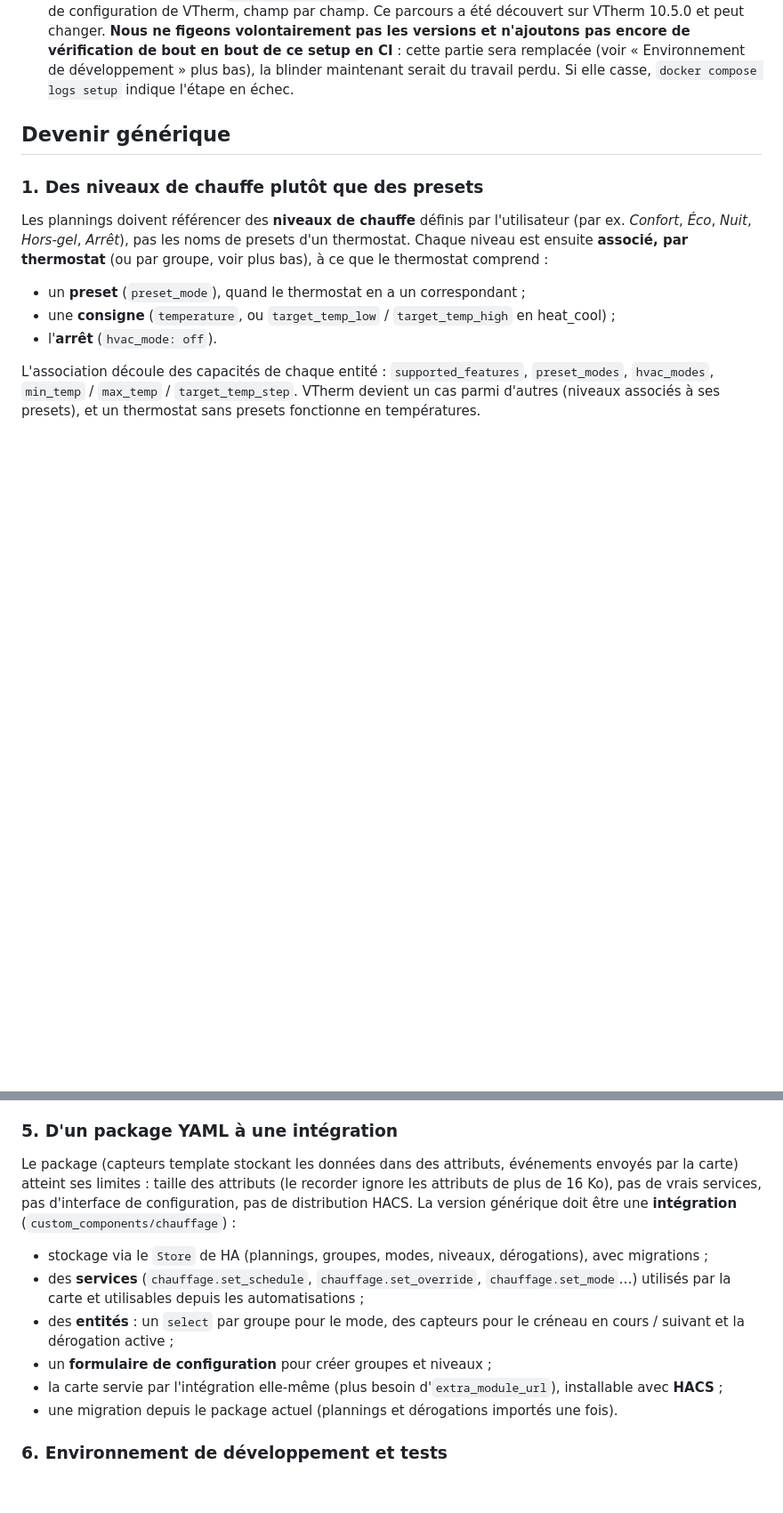
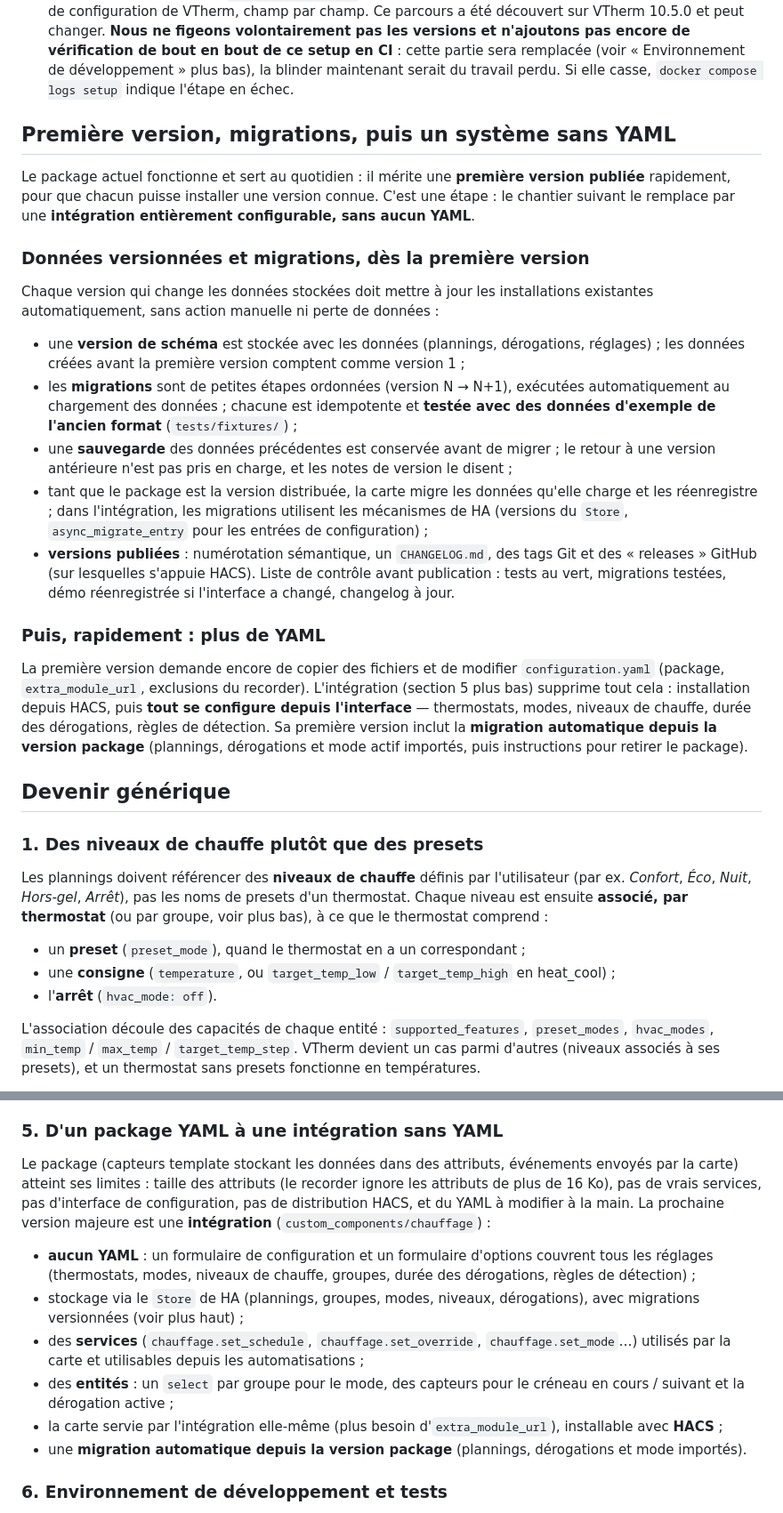
Before and after one commit to armellarcier/ha-chauffage, a Markdown page: ROADMAP.fr.md, 2 parts joined by grey strips. Shown at 89% size. Drawn GitHub-style; blank space fills up the shorter version.

```diff
--- a/ROADMAP.fr.md
+++ b/ROADMAP.fr.md
@@ -31,6 +31,40 @@ leur fin, tests.
   pas encore de vérification de bout en bout de ce setup en CI** : cette partie sera remplacée
   (voir « Environnement de développement » plus bas), la blinder maintenant serait du travail
   perdu. Si elle casse, `docker compose logs setup` indique l'étape en échec.
+
+## Première version, migrations, puis un système sans YAML
+
+Le package actuel fonctionne et sert au quotidien : il mérite une **première version publiée**
+rapidement, pour que chacun puisse installer une version connue. C'est une étape : le chantier
+suivant le remplace par une **intégration entièrement configurable, sans aucun YAML**.
+
+### Données versionnées et migrations, dès la première version
+
+Chaque version qui change les données stockées doit mettre à jour les installations existantes
+automatiquement, sans action manuelle ni perte de données :
+
+- une **version de schéma** est stockée avec les données (plannings, dérogations, réglages) ; les
+  données créées avant la première version comptent comme version 1 ;
+- les **migrations** sont de petites étapes ordonnées (version N → N+1), exécutées
+  automatiquement au chargement des données ; chacune est idempotente et **testée avec des données
+  d'exemple de l'ancien format** (`tests/fixtures/`) ;
+- une **sauvegarde** des données précédentes est conservée avant de migrer ; le retour à une
+  version antérieure n'est pas pris en charge, et les notes de version le disent ;
+- tant que le package est la version distribuée, la carte migre les données qu'elle charge et les
+  réenregistre ; dans l'intégration, les migrations utilisent les mécanismes de HA (versions du
+  `Store`, `async_migrate_entry` pour les entrées de configuration) ;
+- **versions publiées** : numérotation sémantique, un `CHANGELOG.md`, des tags Git et des
+  « releases » GitHub (sur lesquelles s'appuie HACS). Liste de contrôle avant publication : tests au
+  vert, migrations testées, démo réenregistrée si l'interface a changé, changelog à jour.
+
+### Puis, rapidement : plus de YAML
+
+La première version demande encore de copier des fichiers et de modifier `configuration.yaml`
+(package, `extra_module_url`, exclusions du recorder). L'intégration (section 5 plus bas) supprime
+tout cela : installation depuis HACS, puis **tout se configure depuis l'interface** — thermostats,
+modes, niveaux de chauffe, durée des dérogations, règles de détection. Sa première version inclut
+la **migration automatique depuis la version package** (plannings, dérogations et mode actif
+importés, puis instructions pour retirer le package).
 
 ## Devenir générique
 
@@ -88,22 +122,26 @@ Aujourd'hui les modes sont fixes (`Normal` / `Absent` / `Vacances`, dans `input_
   la présence, un calendrier (vacances) ou n'importe quelle automatisation.
 - Un mode peut être **limité dans le temps** (« Absent jusqu'à dimanche 18:00 »), comme les dérogations.
 
-### 5. D'un package YAML à une intégration
+### 5. D'un package YAML à une intégration sans YAML
 
 Le package (capteurs template stockant les données dans des attributs, événements envoyés par la
 carte) atteint ses limites : taille des attributs (le recorder ignore les attributs de plus de
-16 Ko), pas de vrais services, pas d'interface de configuration, pas de distribution HACS. La
-version générique doit être une **intégration** (`custom_components/chauffage`) :
+16 Ko), pas de vrais services, pas d'interface de configuration, pas de distribution HACS, et du
+YAML à modifier à la main. La prochaine version majeure est une **intégration**
+(`custom_components/chauffage`) :
 
-- stockage via le `Store` de HA (plannings, groupes, modes, niveaux, dérogations), avec migrations ;
+- **aucun YAML** : un formulaire de configuration et un formulaire d'options couvrent tous les
+  réglages (thermostats, modes, niveaux de chauffe, groupes, durée des dérogations, règles de
+  détection) ;
+- stockage via le `Store` de HA (plannings, groupes, modes, niveaux, dérogations), avec migrations
+  versionnées (voir plus haut) ;
 - des **services** (`chauffage.set_schedule`, `chauffage.set_override`, `chauffage.set_mode`…)
   utilisés par la carte et utilisables depuis les automatisations ;
 - des **entités** : un `select` par groupe pour le mode, des capteurs pour le créneau en cours /
   suivant et la dérogation active ;
-- un **formulaire de configuration** pour créer groupes et niveaux ;
 - la carte servie par l'intégration elle-même (plus besoin d'`extra_module_url`), installable
   avec **HACS** ;
-- une migration depuis le package actuel (plannings et dérogations importés une fois).
+- une **migration automatique depuis la version package** (plannings, dérogations et mode importés).
 
 ### 6. Environnement de développement et tests
 
```
Also changed, not shown: other parts of ROADMAP.fr.md (+11 -10 lines), ROADMAP.md (+50 -15 lines).
